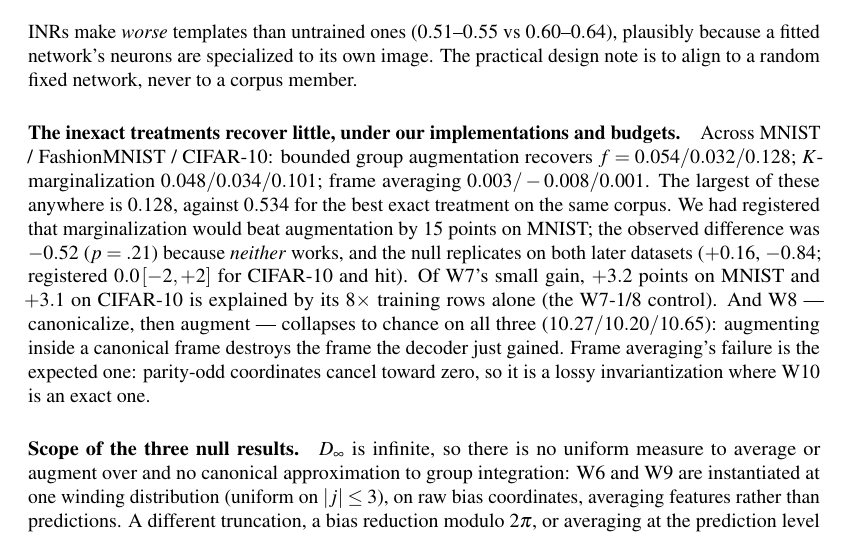
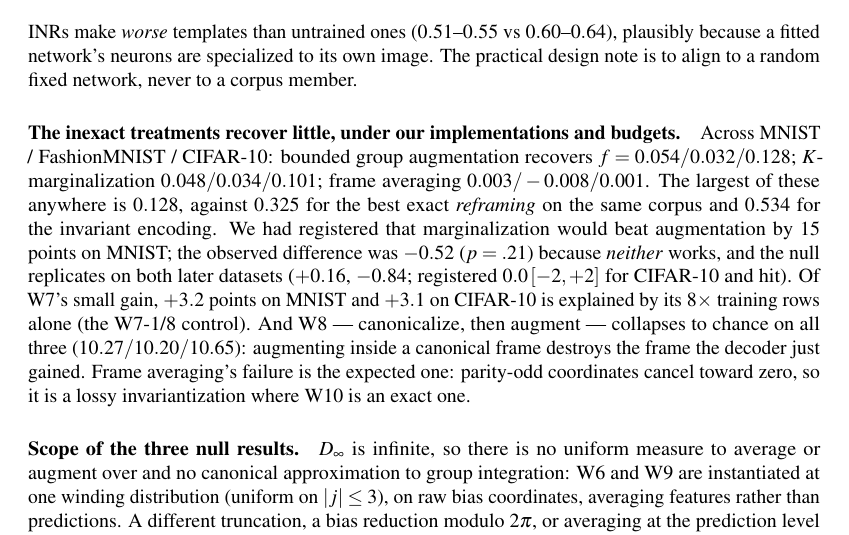
Before and after one commit to ITheClixs/project-siren-gap, a LaTeX document (paper/paper.tex): part of page 10 of 32, cut so that both start at the same text. Compiled offline with pdfLaTeX.

Commit message:
fix: the inexact-treatment comparison names the reframing and the encoding separately

```diff
--- a/paper/paper.tex
+++ b/paper/paper.tex
@@ -625,7 +625,8 @@ align to a random fixed network, never to a corpus member.
 \paragraph{The inexact treatments recover little, under our implementations and budgets.} Across
 MNIST / FashionMNIST / CIFAR-10: bounded group augmentation recovers $f = 0.054 / 0.032 / 0.128$;
 $K$-marginalization $0.048 / 0.034 / 0.101$; frame averaging $0.003 / -0.008 / 0.001$. The largest
-of these anywhere is $0.128$, against $0.534$ for the best exact treatment on the same corpus. We had
+of these anywhere is $0.128$, against $0.325$ for the best exact \emph{reframing} on the same
+corpus and $0.534$ for the invariant encoding. We had
 registered that marginalization would beat augmentation by $15$ points on MNIST; the observed
 difference was $-0.52$ ($p = .21$) because \emph{neither} works, and the null replicates on both
 later datasets ($+0.16$, $-0.84$; registered $0.0\,[-2,+2]$ for CIFAR-10 and hit). Of W7's small
```
